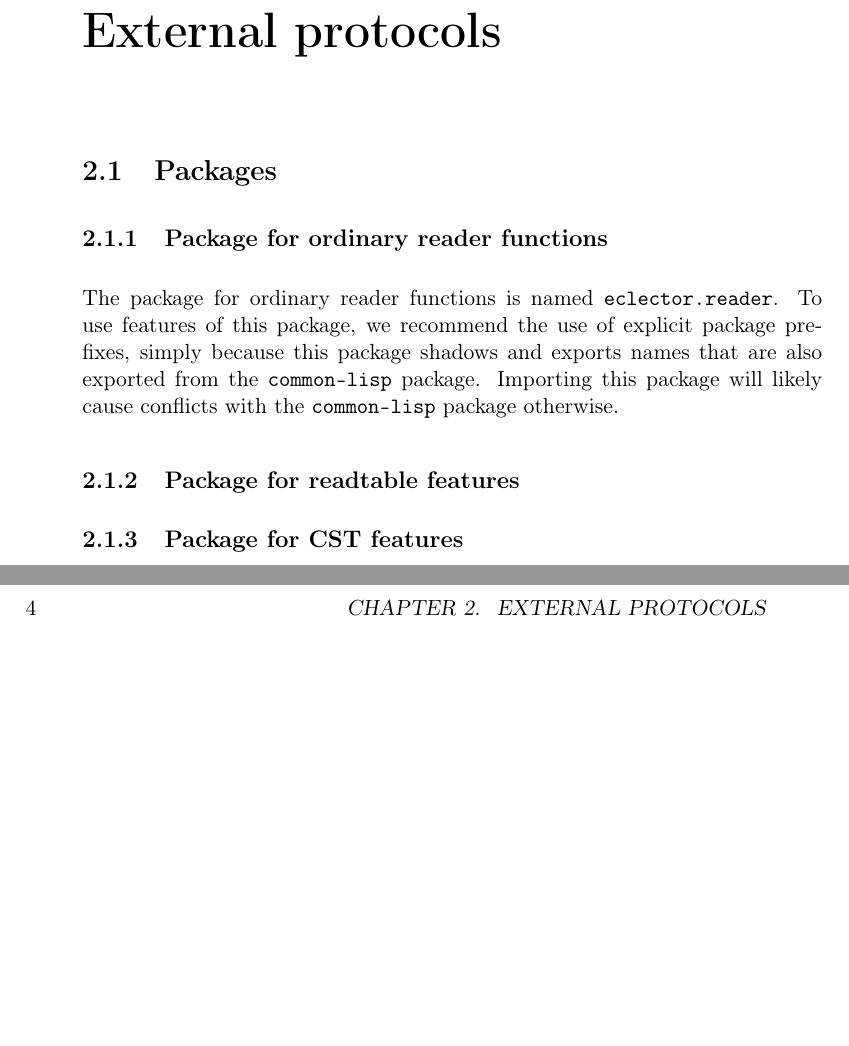
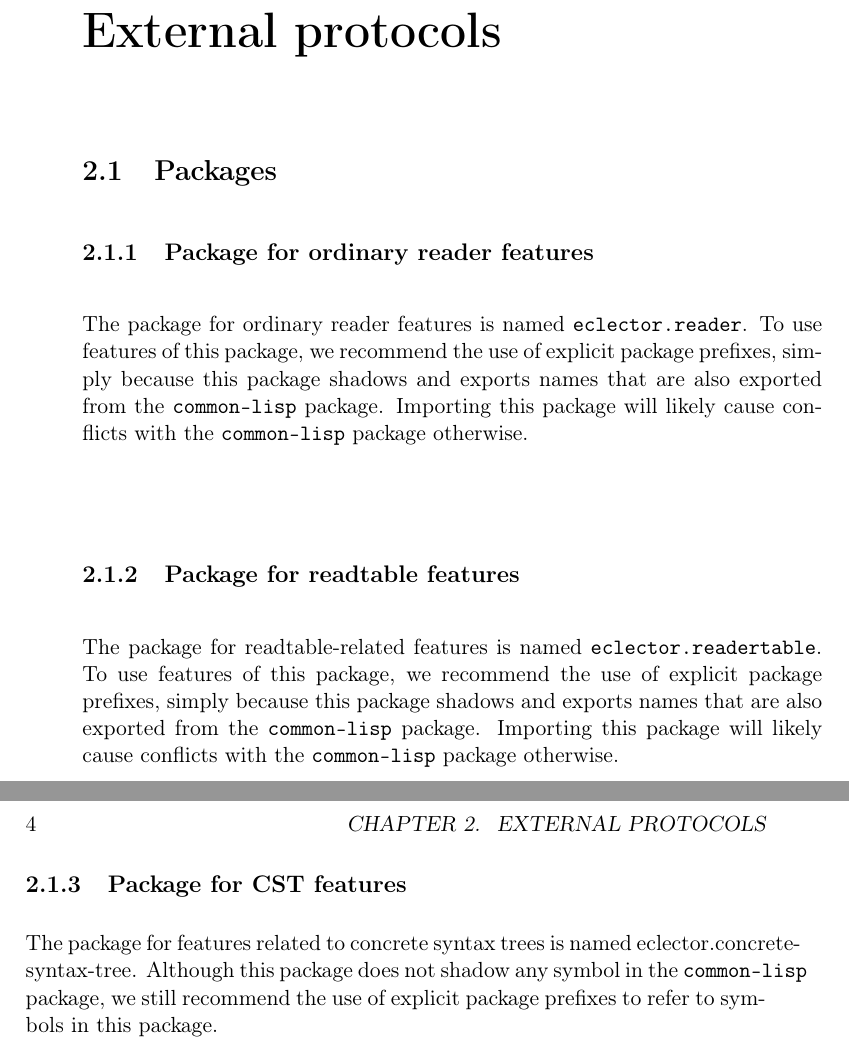
Before and after one commit to s-expressionists/Eclector, a LaTeX book (Documentation/eclector.tex, which reads Documentation/chap-external-protocols.tex): two parts of pages 7 and 8 of 9, joined at a grey line, cut so that both start at the same text, the shorter picture padded with empty space. Compiled offline with pdfLaTeX.

Commit message:
Provide description of the packages ECLECTOR.READTABLE and ECLECTOR.CONCRETE-SYNTAX-TREE.

```diff
--- a/Documentation/chap-external-protocols.tex
+++ b/Documentation/chap-external-protocols.tex
@@ -2,9 +2,9 @@
 
 \section{Packages}
 
-\subsection{Package for ordinary reader functions}
+\subsection{Package for ordinary reader features}
 
-The package for ordinary reader functions is named
+The package for ordinary reader features is named
 \texttt{eclector.reader}.  To use features of this package, we
 recommend the use of explicit package prefixes, simply because this
 package shadows and exports names that are also exported from the
@@ -13,4 +13,16 @@ cause conflicts with the \texttt{common-lisp} package otherwise.
 
 \subsection{Package for readtable features}
 
+The package for readtable-related features is named
+\texttt{eclector.readertable}.  To use features of this package, we
+recommend the use of explicit package prefixes, simply because this
+package shadows and exports names that are also exported from the
+\texttt{common-lisp} package.  Importing this package will likely
+cause conflicts with the \texttt{common-lisp} package otherwise.
+
 \subsection{Package for CST features}
+
+The package for features related to concrete syntax trees is named
+eclector.concrete-syntax-tree.  Although this package does not shadow
+any symbol in the \texttt{common-lisp} package, we still recommend the
+use of explicit package prefixes to refer to symbols in this package.
```
